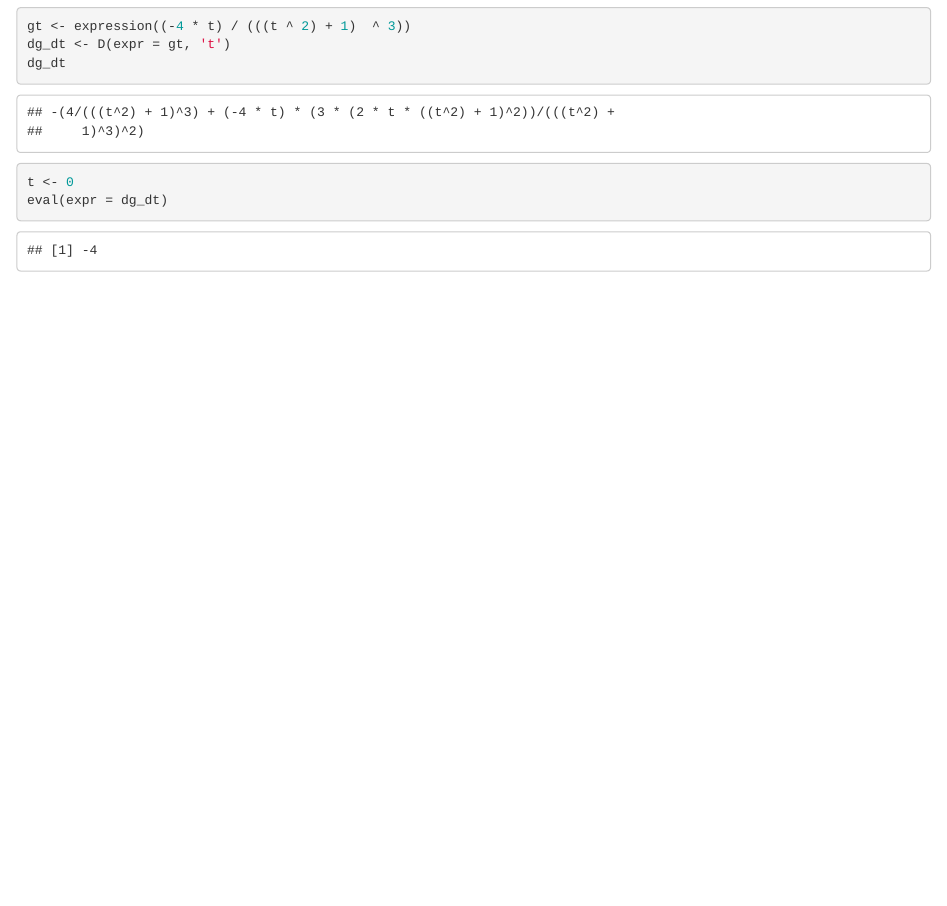
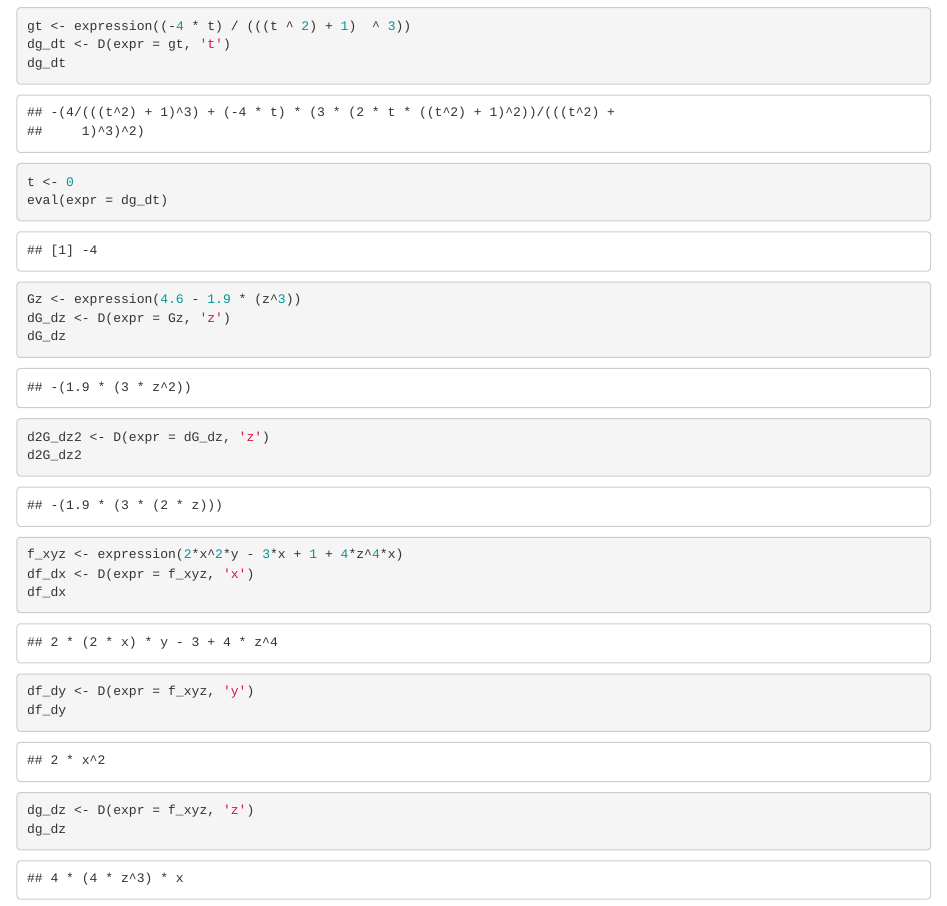
Before and after one commit to marierivers/eds-212-day-2, an R Markdown document (derivatives-in-R.Rmd): the page in a window 1100 px wide, from 630 px down. The pictures show the output file derivatives-in-R.html that the author committed with the source, opened offline.

Commit message:
more derivatives

````diff
--- a/derivatives-in-R.Rmd
+++ b/derivatives-in-R.Rmd
@@ -30,3 +30,24 @@ dg_dt
 t <- 0
 eval(expr = dg_dt)
 ```
+
+```{r}
+Gz <- expression(4.6 - 1.9 * (z^3))
+dG_dz <- D(expr = Gz, 'z')
+dG_dz
+
+d2G_dz2 <- D(expr = dG_dz, 'z')
+d2G_dz2
+```
+
+```{r}
+f_xyz <- expression(2*x^2*y - 3*x + 1 + 4*z^4*x)
+df_dx <- D(expr = f_xyz, 'x')
+df_dx
+
+df_dy <- D(expr = f_xyz, 'y')
+df_dy
+
+dg_dz <- D(expr = f_xyz, 'z')
+dg_dz
+```
````
Also changed, not shown: derivatives-in-R.html.
